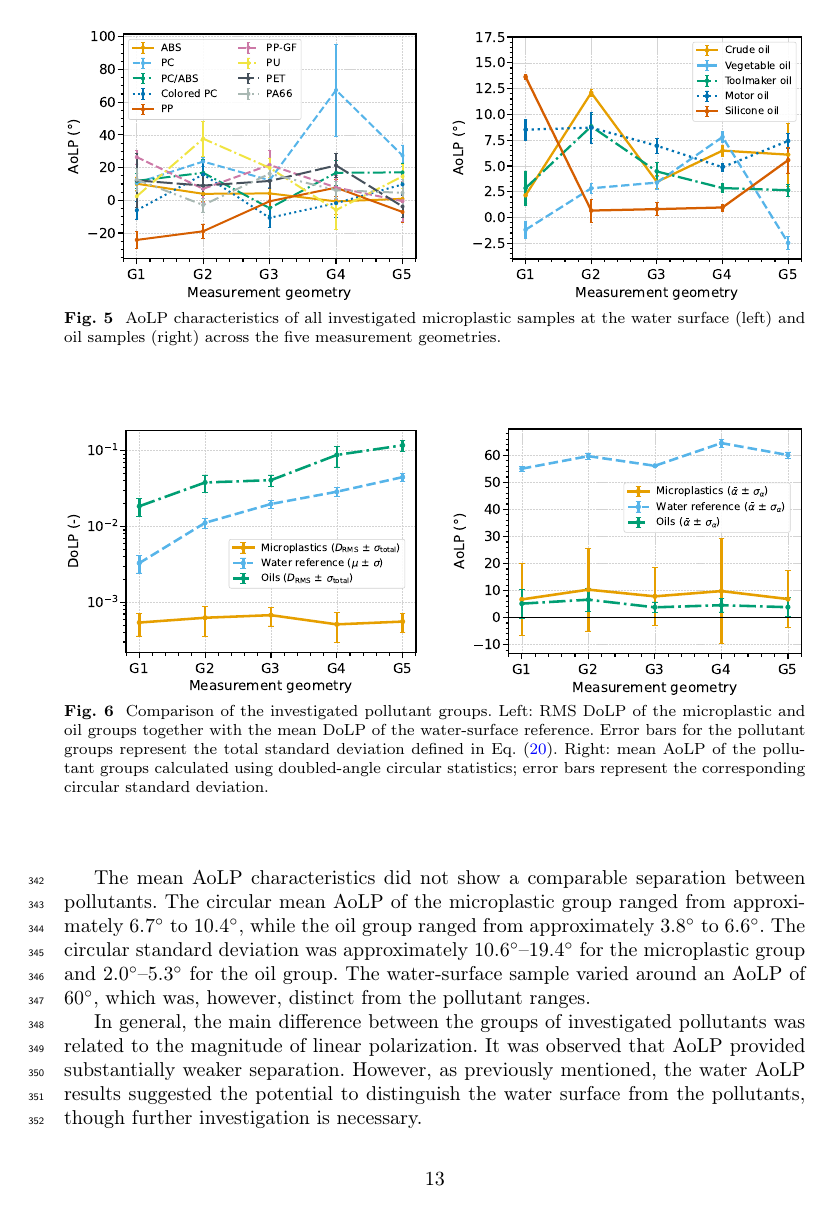
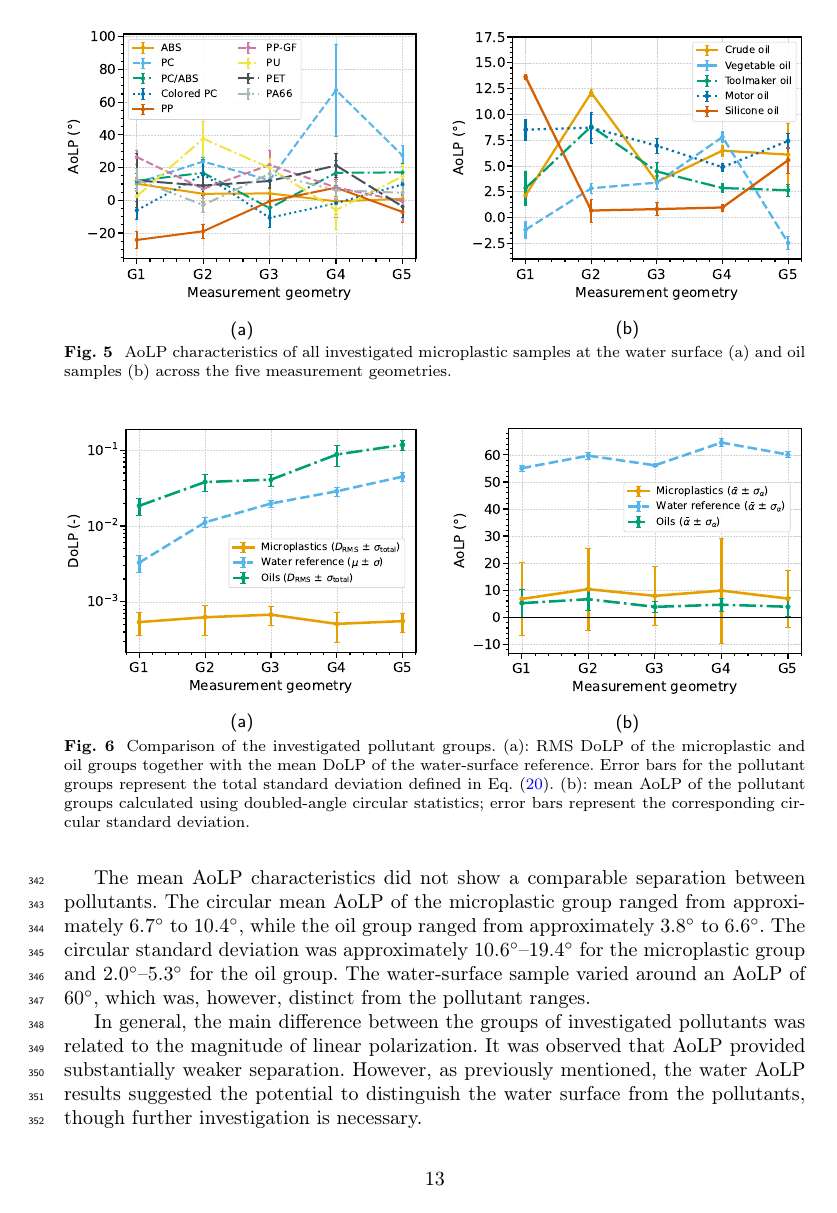
Before and after one commit to krauzluk/Environemntal-paper-plastics-v1, a LaTeX paper (manuscript.tex): page 13 of 22. Compiled offline with pdfLaTeX.

Commit message:
Use a/b labels for paired figure panels without changing manuscript content

```diff
--- a/manuscript.tex
+++ b/manuscript.tex
@@ -529,13 +533,15 @@ By contrast, the AoLP characteristics of the materials varied more, especially f
 \begin{minipage}{0.48\textwidth}
 \centering
 \includegraphics[width=\linewidth]{figures/04_all_microplastics_AOLP.pdf}
+\par\smallskip{\small\sffamily (a)}
 \end{minipage}
 \hfill
 \begin{minipage}{0.48\textwidth}
 \centering
 \includegraphics[width=\linewidth]{figures/06_all_oils_AOLP.pdf}
+\par\smallskip{\small\sffamily (b)}
 \end{minipage}
-\caption{AoLP characteristics of all investigated microplastic samples at the water surface (left) and oil samples (right) across the five measurement geometries.}
+\caption{AoLP characteristics of all investigated microplastic samples at the water surface (a) and oil samples (b) across the five measurement geometries.}
 \label{fig:all_aolp}
 \end{figure}
 
@@ -552,13 +558,15 @@ The mean DoLP of the water reference remained between the two pollutant groups a
 \begin{minipage}{0.48\textwidth}
 \centering
 \includegraphics[width=\linewidth]{figures/07_class_DOLP_with_water.pdf}
+\par\smallskip{\small\sffamily (a)}
 \end{minipage}
 \hfill
 \begin{minipage}{0.48\textwidth}
 \centering
 \includegraphics[width=\linewidth]{figures/08_class_AOLP_circular.pdf}
+\par\smallskip{\small\sffamily (b)}
 \end{minipage}
-\caption{Comparison of the investigated pollutant groups. Left: RMS DoLP of the microplastic and oil groups together with the mean DoLP of the water-surface reference. Error bars for the pollutant groups represent the total standard deviation defined in Eq.~\eqref{eq:class_sd}. Right: mean AoLP of the pollutant groups calculated using doubled-angle circular statistics; error bars represent the corresponding circular standard deviation.}
+\caption{Comparison of the investigated pollutant groups. (a): RMS DoLP of the microplastic and oil groups together with the mean DoLP of the water-surface reference. Error bars for the pollutant groups represent the total standard deviation defined in Eq.~\eqref{eq:class_sd}. (b): mean AoLP of the pollutant groups calculated using doubled-angle circular statistics; error bars represent the corresponding circular standard deviation.}
 \label{fig:class_comparison}
 \end{figure}
 
```
Also changed, not shown: submission/manuscript-ema.pdf, manuscript.tex (8 more changed lines), 1 other file.
